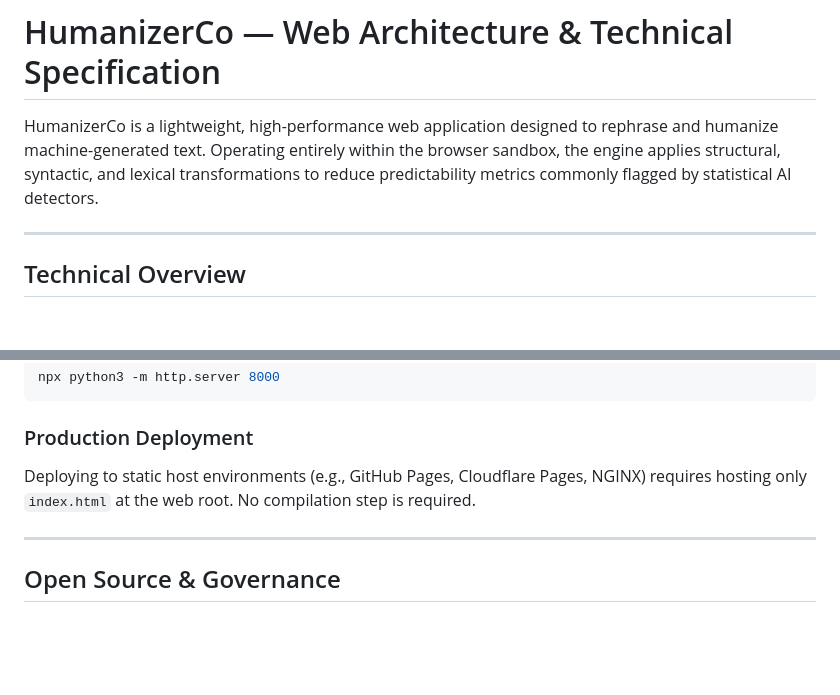
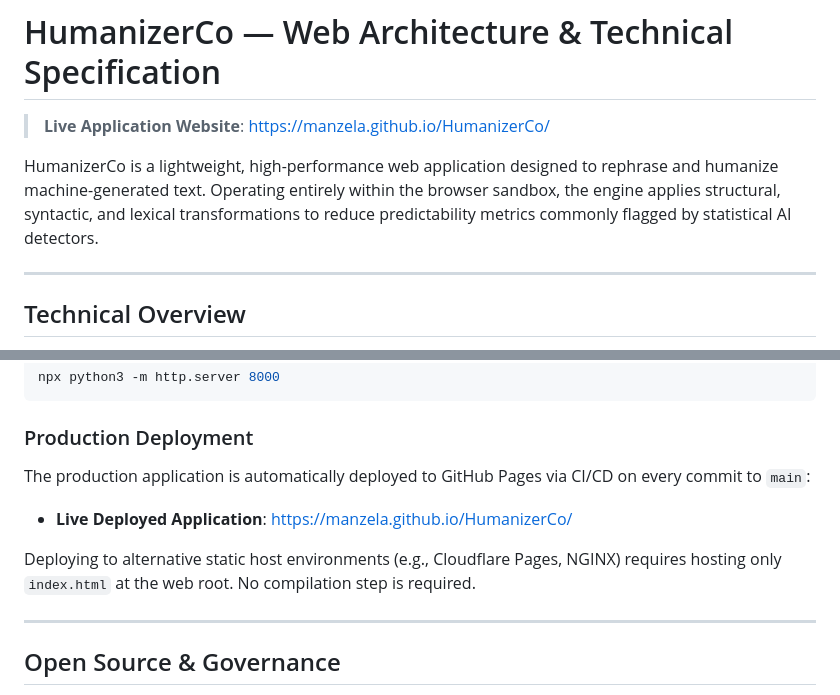
Before and after one commit to Manzela/HumanizerCo, a Markdown page: README.md, 2 parts joined by grey strips. Rendered like a GitHub page; blank space fills up the shorter version.

Commit message:
docs: add prominent live application website URL to README

```diff
--- a/README.md
+++ b/README.md
@@ -1,6 +1,9 @@
 # HumanizerCo — Web Architecture & Technical Specification
 
+> **Live Application Website**: [https://manzela.github.io/HumanizerCo/](https://manzela.github.io/HumanizerCo/)
+
 HumanizerCo is a lightweight, high-performance web application designed to rephrase and humanize machine-generated text. Operating entirely within the browser sandbox, the engine applies structural, syntactic, and lexical transformations to reduce predictability metrics commonly flagged by statistical AI detectors.
+
 
 ---
 
@@ -94,7 +97,11 @@ npx python3 -m http.server 8000
 
 ### Production Deployment
 
-Deploying to static host environments (e.g., GitHub Pages, Cloudflare Pages, NGINX) requires hosting only `index.html` at the web root. No compilation step is required.
+The production application is automatically deployed to GitHub Pages via CI/CD on every commit to `main`:
+* **Live Deployed Application**: [https://manzela.github.io/HumanizerCo/](https://manzela.github.io/HumanizerCo/)
+
+Deploying to alternative static host environments (e.g., Cloudflare Pages, NGINX) requires hosting only `index.html` at the web root. No compilation step is required.
+
 
 ---
 
```
